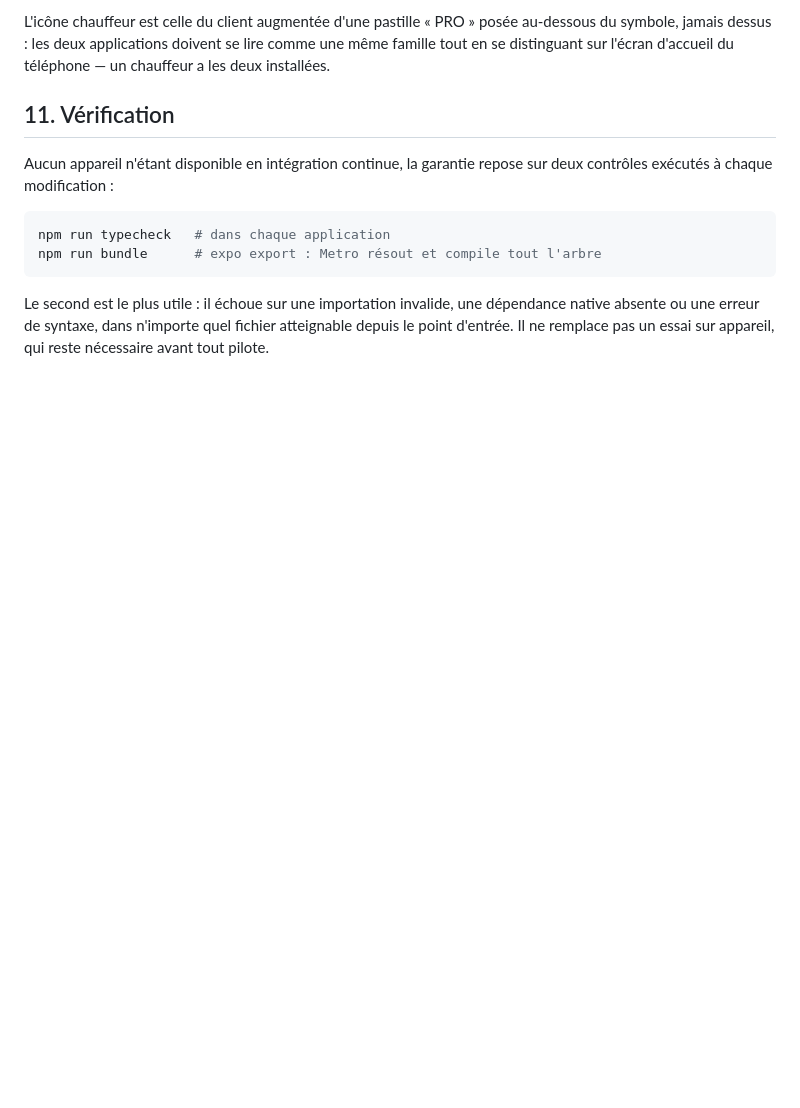
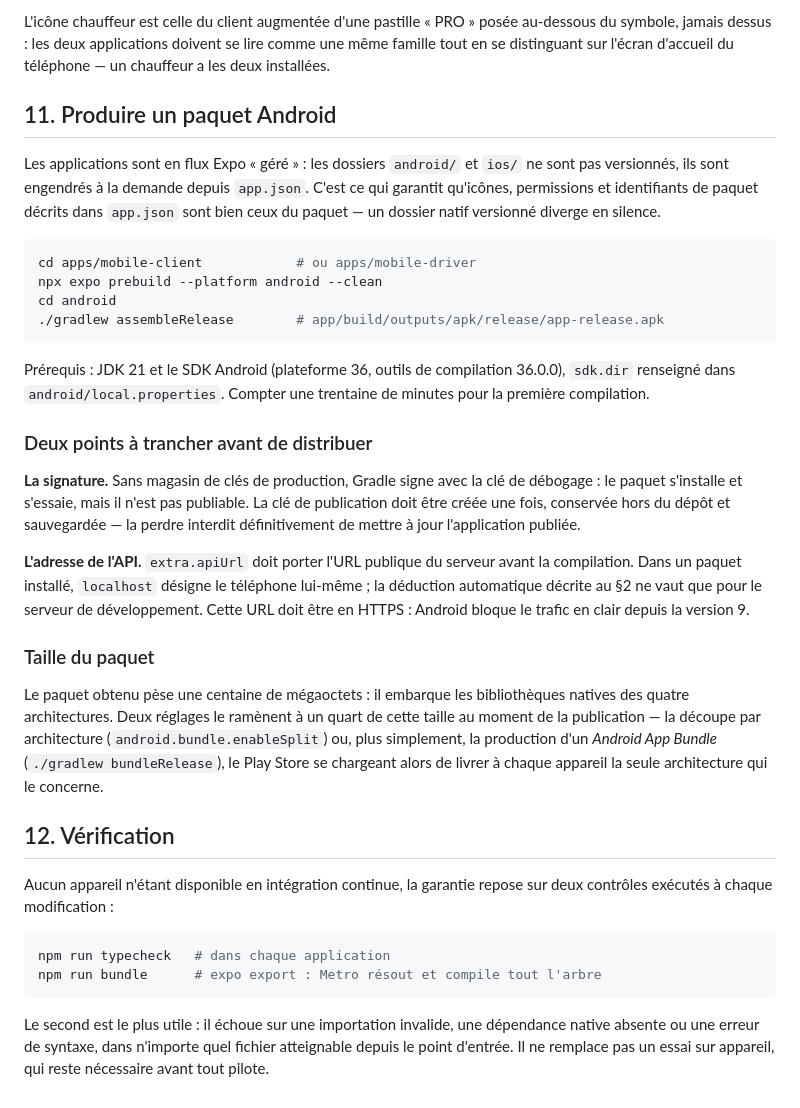
Before and after one commit to udje266-cell/assets-3D, a Markdown page: docs/applications-mobiles.md, the part around the change. GitHub-like rendering; blank space fills up the shorter version.

Commit message:
Documente la production d'un paquet Android
Les dossiers natifs restent hors du dépôt : ils sont engendrés à la demande
depuis app.json, ce qui garantit qu'icônes, permissions et identifiants de
paquet sont bien ceux décrits. Un dossier natif versionné diverge en silence.

Deux points sont signalés avant toute distribution : la clé de signature, dont
la perte interdirait définitivement de mettre à jour l'application publiée, et
l'adresse de l'API, qui doit être publique et en HTTPS — dans un paquet
installé, « localhost » désigne le téléphone lui-même.

Co-Authored-By: Claude Opus 5 <noreply@anthropic.com>
Claude-Session: https://claude.ai/code/session_01Jq8ibgK4MvmZv2AWtVoyvA

````diff
--- a/docs/applications-mobiles.md
+++ b/docs/applications-mobiles.md
@@ -209,7 +209,49 @@ au-dessous du symbole, jamais dessus : les deux applications doivent se lire
 comme une même famille tout en se distinguant sur l'écran d'accueil du
 téléphone — un chauffeur a les deux installées.
 
-## 11. Vérification
+## 11. Produire un paquet Android
+
+Les applications sont en flux Expo « géré » : les dossiers `android/` et `ios/`
+ne sont pas versionnés, ils sont engendrés à la demande depuis `app.json`. C'est
+ce qui garantit qu'icônes, permissions et identifiants de paquet décrits dans
+`app.json` sont bien ceux du paquet — un dossier natif versionné diverge en
+silence.
+
+```bash
+cd apps/mobile-client            # ou apps/mobile-driver
+npx expo prebuild --platform android --clean
+cd android
+./gradlew assembleRelease        # app/build/outputs/apk/release/app-release.apk
+```
+
+Prérequis : JDK 21 et le SDK Android (plateforme 36, outils de compilation
+36.0.0), `sdk.dir` renseigné dans `android/local.properties`. Compter une
+trentaine de minutes pour la première compilation.
+
+### Deux points à trancher avant de distribuer
+
+**La signature.** Sans magasin de clés de production, Gradle signe avec la clé
+de débogage : le paquet s'installe et s'essaie, mais il n'est pas publiable. La
+clé de publication doit être créée une fois, conservée hors du dépôt et
+sauvegardée — la perdre interdit définitivement de mettre à jour l'application
+publiée.
+
+**L'adresse de l'API.** `extra.apiUrl` doit porter l'URL publique du serveur
+avant la compilation. Dans un paquet installé, `localhost` désigne le téléphone
+lui-même ; la déduction automatique décrite au §2 ne vaut que pour le serveur de
+développement. Cette URL doit être en HTTPS : Android bloque le trafic en clair
+depuis la version 9.
+
+### Taille du paquet
+
+Le paquet obtenu pèse une centaine de mégaoctets : il embarque les
+bibliothèques natives des quatre architectures. Deux réglages le ramènent à un
+quart de cette taille au moment de la publication — la découpe par architecture
+(`android.bundle.enableSplit`) ou, plus simplement, la production d'un *Android
+App Bundle* (`./gradlew bundleRelease`), le Play Store se chargeant alors de
+livrer à chaque appareil la seule architecture qui le concerne.
+
+## 12. Vérification
 
 Aucun appareil n'étant disponible en intégration continue, la garantie repose
 sur deux contrôles exécutés à chaque modification :
````
Also changed, not shown: README.md (+2 -1 lines), docs/feuille-de-route.md (+5 -1 lines).
